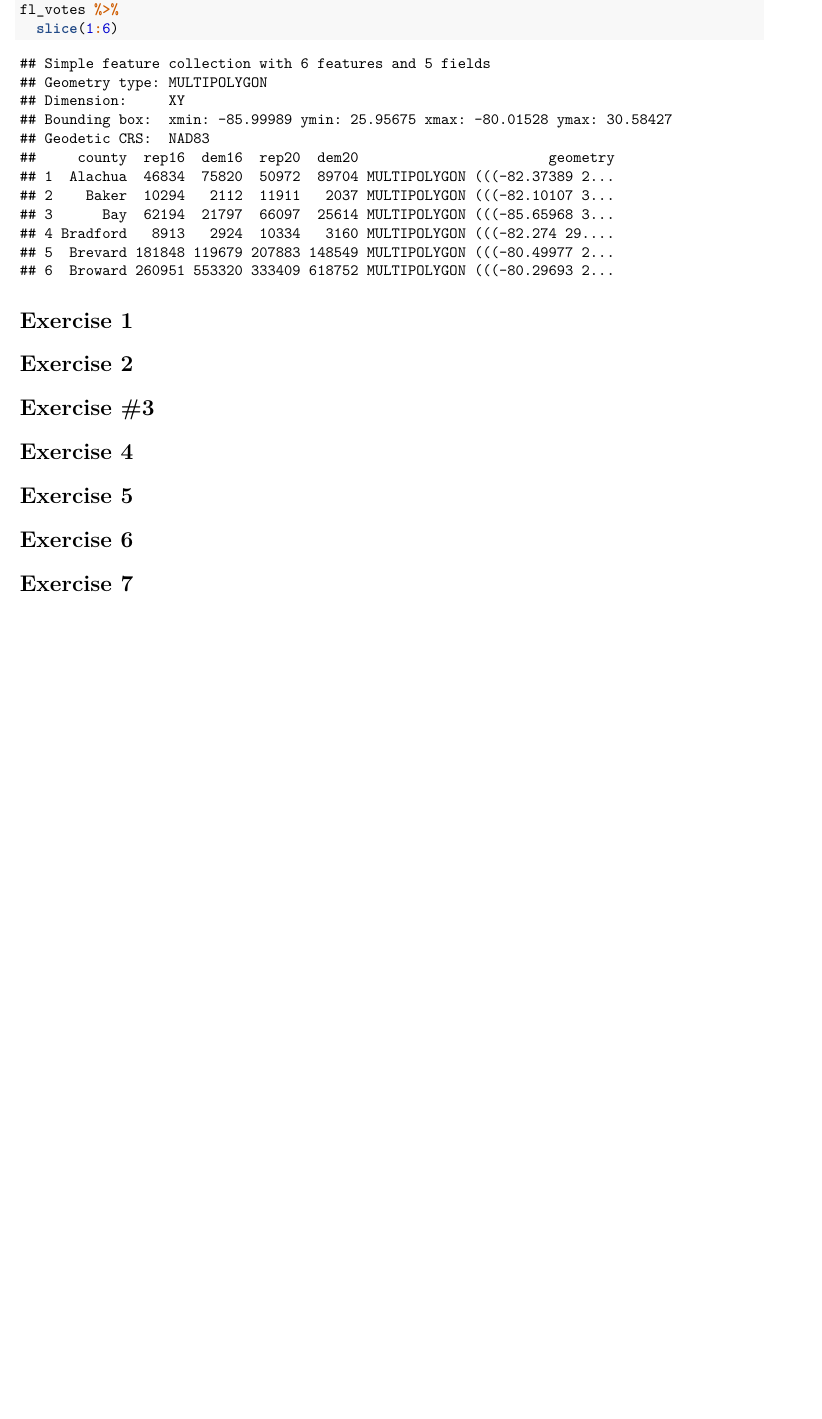
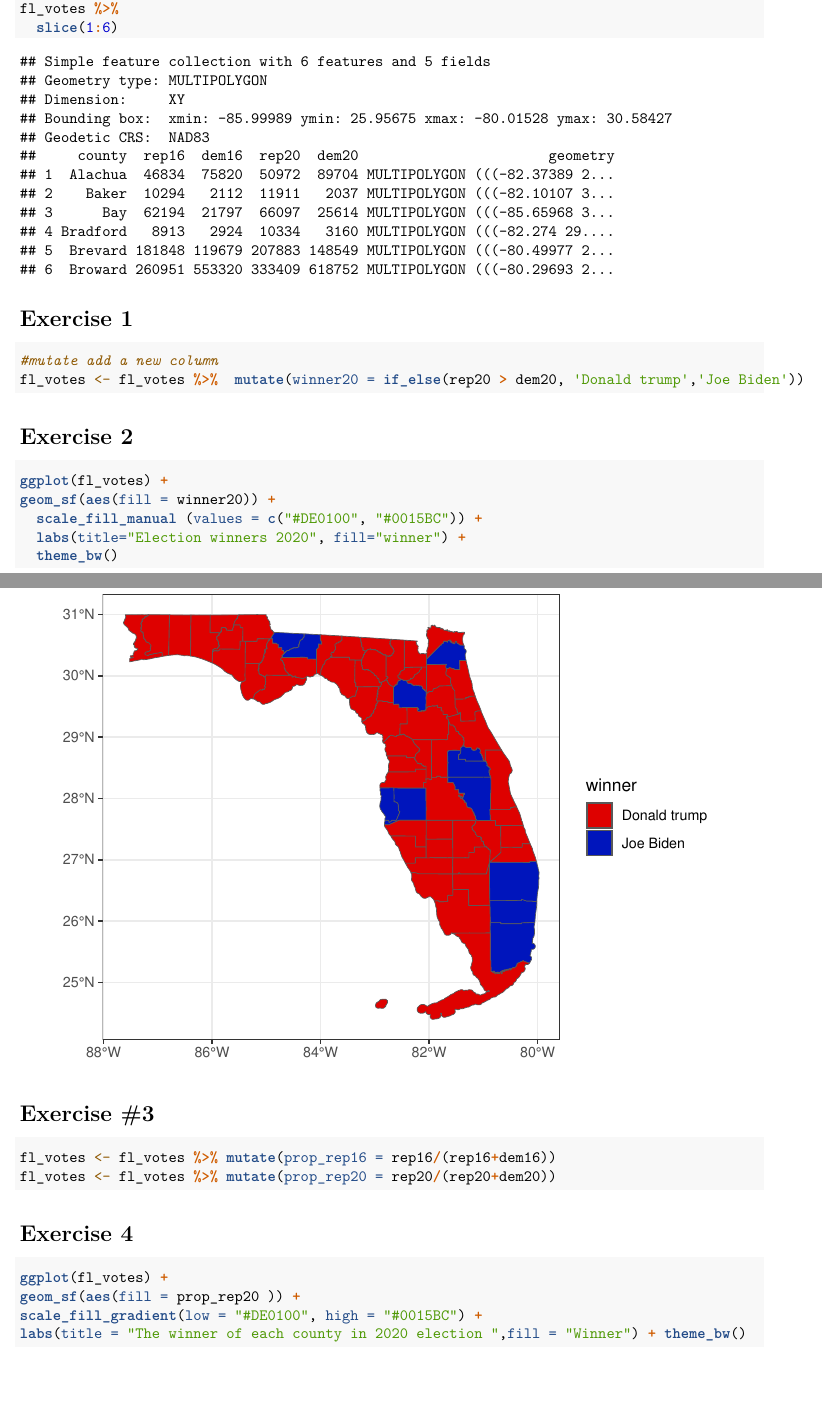
Before and after one commit to EffatUniversityCS3072/lab_03-Layanjam, an R Markdown document (Lab03.rmd): part of the page before the commit and two parts of pages 1 and 2 of 4 after it, the two joined at a grey line, cut so that both start at the same text, the shorter picture padded with empty space. Rendered offline with R 4.5, knitr and Pandoc, then LaTeX, with nearby package versions.

Commit message:
lab 3 lala

````diff
--- a/Lab03.rmd
+++ b/Lab03.rmd
@@ -5,7 +5,8 @@ date: ""
+output:
+  word_document: default
+  pdf_document: default
 editor_options:
   chunk_output_type: console
-output:
-  pdf_document: default
 ---
 
 # Packages
@@ -27,6 +28,8 @@ fl_votes %>%
 # Exercise 1
 
 ```{r add-winner}
+#mutate add a new column
+fl_votes <- fl_votes %>%  mutate(winner20 = if_else(rep20 > dem20, 'Donald trump','Joe Biden'))
 
 ```
 
@@ -35,18 +38,29 @@ fl_votes %>%
 
 ```{r fl-plot-1}
 
+ggplot(fl_votes) +
+geom_sf(aes(fill = winner20)) +
+  scale_fill_manual (values = c("#DE0100", "#0015BC")) +
+  labs(title="Election winners 2020", fill="winner") +
+  theme_bw()
 
 ```
 
 # Exercise #3
 
 ```{r fl-props}
+fl_votes <- fl_votes %>% mutate(prop_rep16 = rep16/(rep16+dem16))
+fl_votes <- fl_votes %>% mutate(prop_rep20 = rep20/(rep20+dem20))
 
 ```
 
 # Exercise 4
 
 ```{r fl-plot-2}
+ggplot(fl_votes) +
+geom_sf(aes(fill = prop_rep20 )) +
+scale_fill_gradient(low = "#DE0100", high = "#0015BC") +
+labs(title = "The winner of each county in 2020 election ",fill = "Winner") + theme_bw()
 
 ```
 
````
Also changed, not shown: Lab03.rmd (12 more changed lines), 1 other file.
